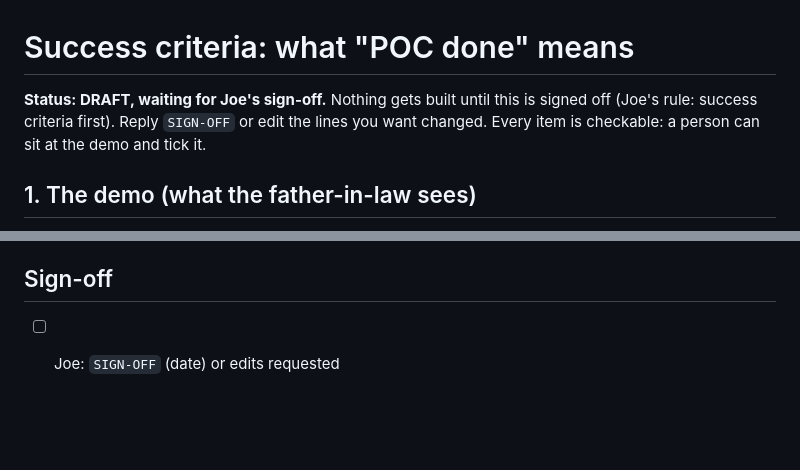
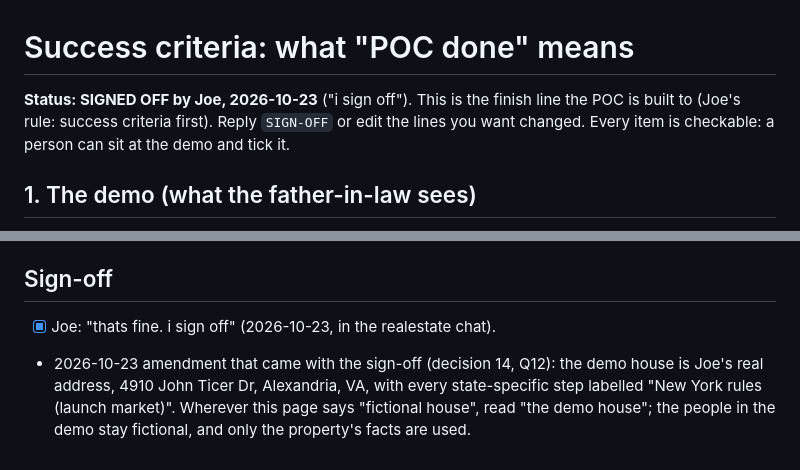
Before and after one commit to EarthToJoe/realestate, a Markdown page: docs/SUCCESS-CRITERIA.md, 2 parts joined by grey strips. GitHub-like rendering; blank space fills up the shorter version.

```diff
--- a/docs/SUCCESS-CRITERIA.md
+++ b/docs/SUCCESS-CRITERIA.md
@@ -1,6 +1,6 @@
 # Success criteria: what "POC done" means
 
-**Status: DRAFT, waiting for Joe's sign-off.** Nothing gets built until this is signed off (Joe's rule:
+**Status: SIGNED OFF by Joe, 2026-10-23** ("i sign off"). This is the finish line the POC is built to (Joe's rule:
 success criteria first). Reply `SIGN-OFF` or edit the lines you want changed. Every item is checkable:
 a person can sit at the demo and tick it.
 
@@ -59,4 +59,8 @@ delivery, identity verification, more than one brokerage, a mobile app. See `doc
 
 ## Sign-off
 
-- [ ] Joe: `SIGN-OFF` (date) or edits requested
+- [x] Joe: "thats fine. i sign off" (2026-10-23, in the realestate chat).
+- 2026-10-23 amendment that came with the sign-off (decision 14, Q12): the demo house is Joe's real address,
+  4910 John Ticer Dr, Alexandria, VA, with every state-specific step labelled "New York rules (launch market)".
+  Wherever this page says "fictional house", read "the demo house"; the people in the demo stay fictional,
+  and only the property's facts are used.
```
Also changed, not shown: docs/DECISIONS.md (+4 -0 lines), docs/QUESTIONS-FOR-JOE.md (+6 -16 lines).
